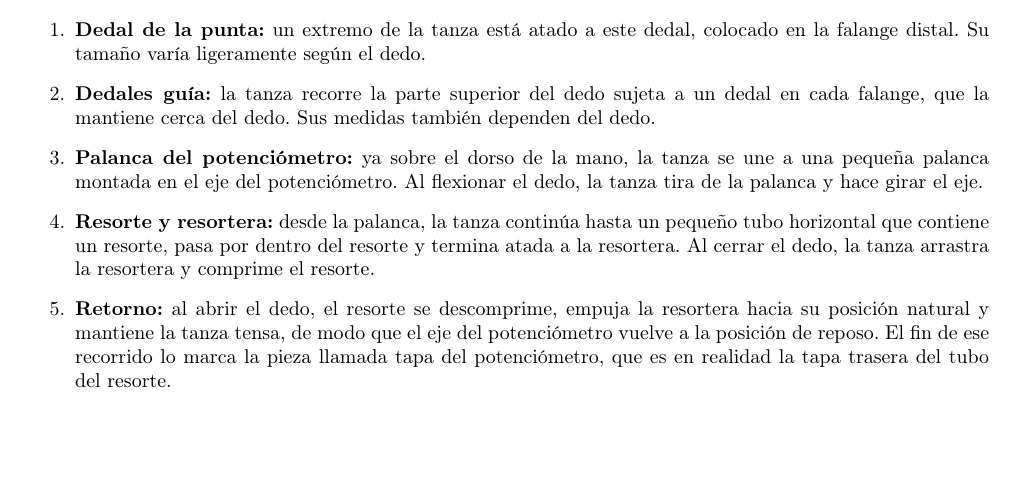
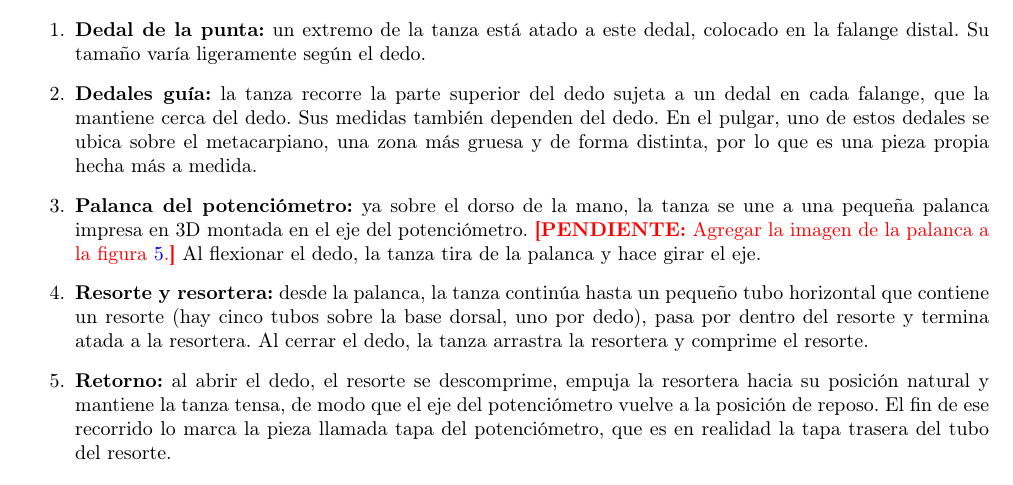
Before and after one commit to sevastianamoroso/proyecto-mano, a LaTeX document (informe/main.tex, which reads informe/capitulos/04_transmisor.tex): part of page 7 of 29, cut so that both start at the same text, the shorter picture padded with empty space. Compiled offline with pdfLaTeX.

Commit message:
docs: dedal del pulgar, tubos de resorte y palanca del guante

```diff
--- a/informe/capitulos/04_transmisor.tex
+++ b/informe/capitulos/04_transmisor.tex
@@ -37,9 +37,9 @@ El movimiento de cada dedo llega a su potenciómetro a través de una tanza, sig
 
 \begin{enumerate}
     \item \textbf{Dedal de la punta:} un extremo de la tanza está atado a este dedal, colocado en la falange distal. Su tamaño varía ligeramente según el dedo.
-    \item \textbf{Dedales guía:} la tanza recorre la parte superior del dedo sujeta a un dedal en cada falange, que la mantiene cerca del dedo. Sus medidas también dependen del dedo.
-    \item \textbf{Palanca del potenciómetro:} ya sobre el dorso de la mano, la tanza se une a una pequeña palanca montada en el eje del potenciómetro. Al flexionar el dedo, la tanza tira de la palanca y hace girar el eje.
-    \item \textbf{Resorte y resortera:} desde la palanca, la tanza continúa hasta un pequeño tubo horizontal que contiene un resorte, pasa por dentro del resorte y termina atada a la resortera. Al cerrar el dedo, la tanza arrastra la resortera y comprime el resorte.
+    \item \textbf{Dedales guía:} la tanza recorre la parte superior del dedo sujeta a un dedal en cada falange, que la mantiene cerca del dedo. Sus medidas también dependen del dedo. En el pulgar, uno de estos dedales se ubica sobre el metacarpiano, una zona más gruesa y de forma distinta, por lo que es una pieza propia hecha más a medida.
+    \item \textbf{Palanca del potenciómetro:} ya sobre el dorso de la mano, la tanza se une a una pequeña palanca impresa en 3D montada en el eje del potenciómetro. \pendiente{Agregar la imagen de la palanca a la figura~\ref{fig:piezas_guante}.} Al flexionar el dedo, la tanza tira de la palanca y hace girar el eje.
+    \item \textbf{Resorte y resortera:} desde la palanca, la tanza continúa hasta un pequeño tubo horizontal que contiene un resorte (hay cinco tubos sobre la base dorsal, uno por dedo), pasa por dentro del resorte y termina atada a la resortera. Al cerrar el dedo, la tanza arrastra la resortera y comprime el resorte.
     \item \textbf{Retorno:} al abrir el dedo, el resorte se descomprime, empuja la resortera hacia su posición natural y mantiene la tanza tensa, de modo que el eje del potenciómetro vuelve a la posición de reposo. El fin de ese recorrido lo marca la pieza llamada tapa del potenciómetro, que es en realidad la tapa trasera del tubo del resorte.
 \end{enumerate}
 
```
